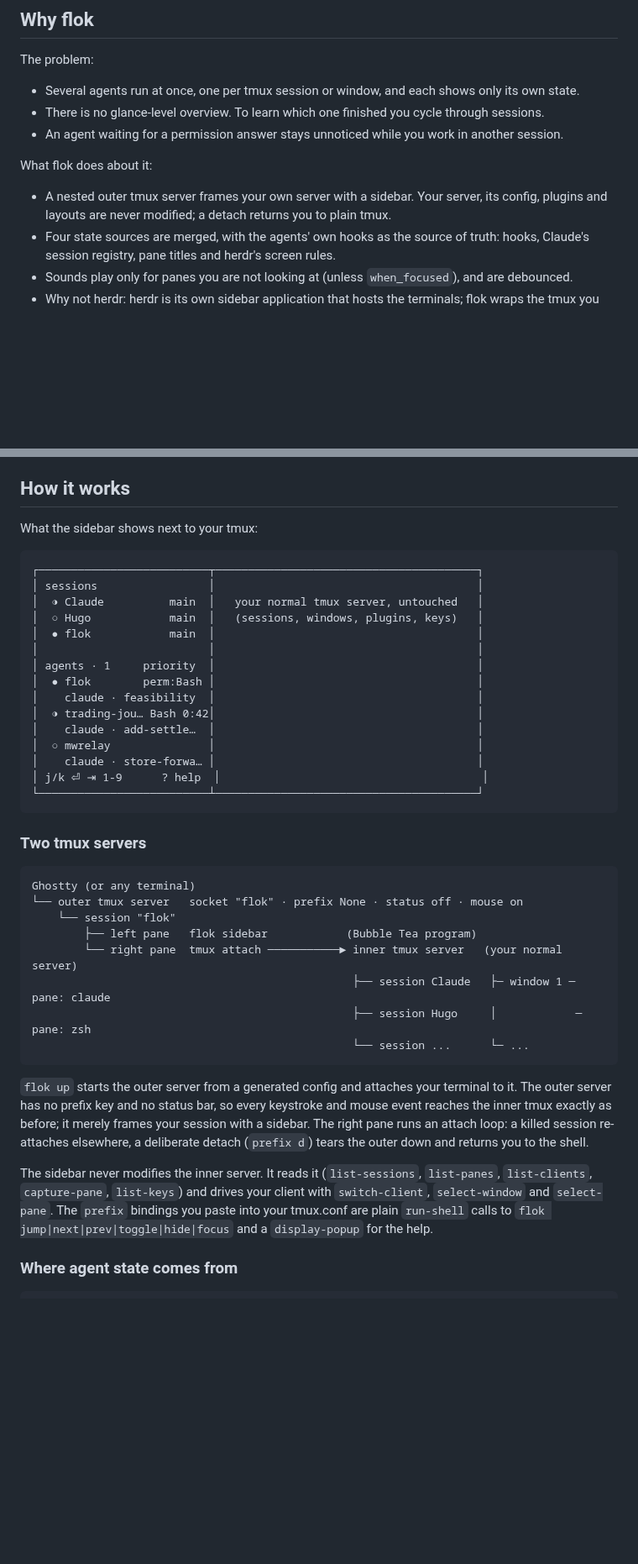
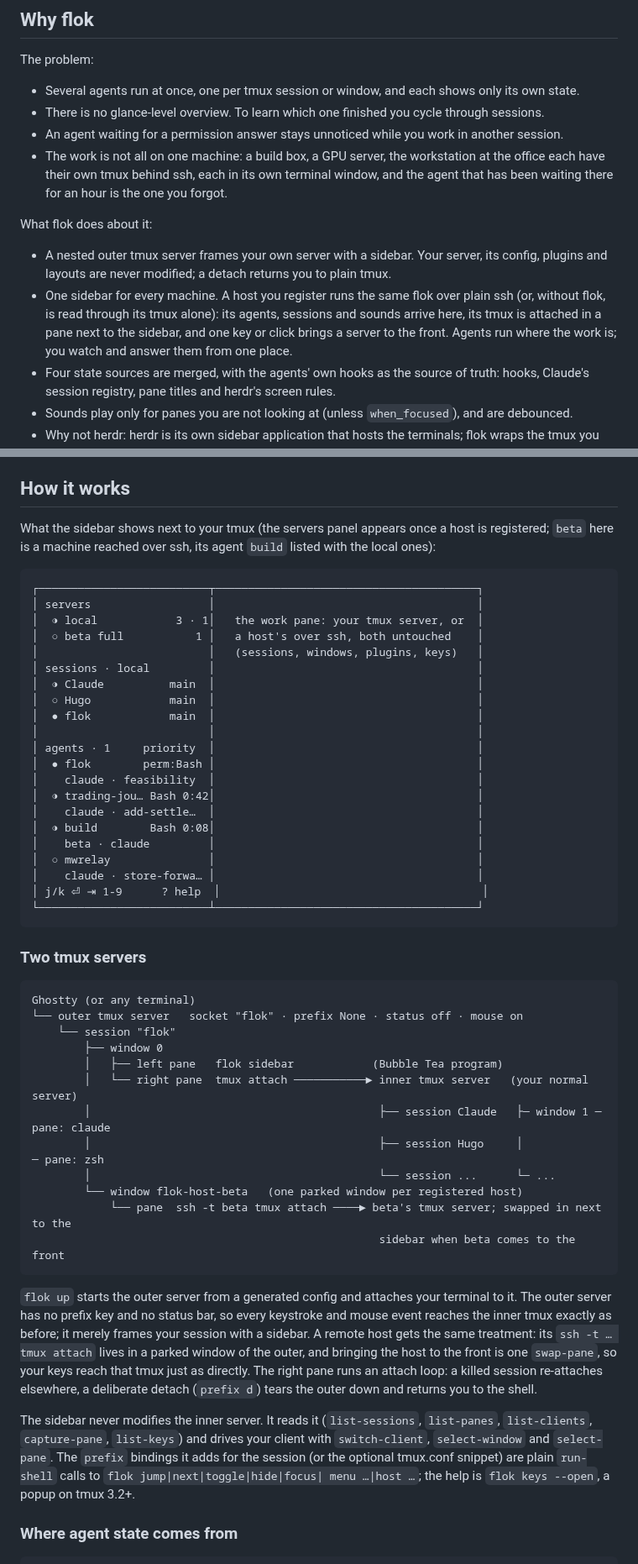
Before and after one commit to w4jnl/flok, a Markdown page: README.md, 2 parts joined by grey strips. Shown at 84% size. Drawn GitHub-style; blank space fills up the shorter version.

````diff
--- a/README.md
+++ b/README.md
@@ -142,11 +144,18 @@ The problem:
 - Several agents run at once, one per tmux session or window, and each shows only its own state.
 - There is no glance-level overview. To learn which one finished you cycle through sessions.
 - An agent waiting for a permission answer stays unnoticed while you work in another session.
+- The work is not all on one machine: a build box, a GPU server, the workstation at the office
+  each have their own tmux behind ssh, each in its own terminal window, and the agent that has
+  been waiting there for an hour is the one you forgot.
 
 What flok does about it:
 
 - A nested outer tmux server frames your own server with a sidebar. Your server, its config,
   plugins and layouts are never modified; a detach returns you to plain tmux.
+- One sidebar for every machine. A host you register runs the same flok over plain ssh (or,
+  without flok, is read through its tmux alone): its agents, sessions and sounds arrive here,
+  its tmux is attached in a pane next to the sidebar, and one key or click brings a server to the
+  front. Agents run where the work is; you watch and answer them from one place.
 - Four state sources are merged, with the agents' own hooks as the source of truth: hooks,
   Claude's session registry, pane titles and herdr's screen rules.
 - Sounds play only for panes you are not looking at (unless `when_focused`), and are debounced.
@@ -215,13 +229,18 @@ release, newest first; the same text is on each GitHub release.
 
 ## How it works
 
-What the sidebar shows next to your tmux:
+What the sidebar shows next to your tmux (the servers panel appears once a host is registered;
+`beta` here is a machine reached over ssh, its agent `build` listed with the local ones):
 
 ```
 ┌──────────────────────────┬────────────────────────────────────────┐
-│ sessions                 │                                        │
-│  ◑ Claude          main  │   your normal tmux server, untouched   │
-│  ○ Hugo            main  │   (sessions, windows, plugins, keys)   │
+│ servers                  │                                        │
+│  ◑ local            3 · 1│   the work pane: your tmux server, or  │
+│  ○ beta full           1 │   a host's over ssh, both untouched    │
+│                          │   (sessions, windows, plugins, keys)   │
+│ sessions · local         │                                        │
+│  ◑ Claude          main  │                                        │
+│  ○ Hugo            main  │                                        │
 │  ● flok            main  │                                        │
 │                          │                                        │
 │ agents · 1     priority  │                                        │
@@ -229,6 +248,8 @@ What the sidebar shows next to your tmux:
 │    claude · feasibility  │                                        │
 │  ◑ trading-jou… Bash 0:42│                                        │
 │    claude · add-settle…  │                                        │
+│  ◑ build        Bash 0:08│                                        │
+│    beta · claude         │                                        │
 │  ○ mwrelay               │                                        │
 │    claude · store-forwa… │                                        │
 │ j/k ⏎ ⇥ 1-9      ? help  │                                        │
@@ -241,23 +262,30 @@ What the sidebar shows next to your tmux:
 Ghostty (or any terminal)
 └── outer tmux server   socket "flok" · prefix None · status off · mouse on
     └── session "flok"
-        ├── left pane   flok sidebar            (Bubble Tea program)
-        └── right pane  tmux attach ───────────► inner tmux server   (your normal server)
-                                                 ├── session Claude   ├─ window 1 ─ pane: claude
-                                                 ├── session Hugo     │            ─ pane: zsh
-                                                 └── session ...      └─ ...
+        ├── window 0
+        │   ├── left pane   flok sidebar            (Bubble Tea program)
+        │   └── right pane  tmux attach ───────────► inner tmux server   (your normal server)
+        │                                            ├── session Claude   ├─ window 1 ─ pane: claude
+        │                                            ├── session Hugo     │            ─ pane: zsh
+        │                                            └── session ...      └─ ...
+        └── window flok-host-beta   (one parked window per registered host)
+            └── pane  ssh -t beta tmux attach ────► beta's tmux server; swapped in next to the
+                                                     sidebar when beta comes to the front
 ```
 
 `flok up` starts the outer server from a generated config and attaches your terminal to it. The
 outer server has no prefix key and no status bar, so every keystroke and mouse event reaches the
-inner tmux exactly as before; it merely frames your session with a sidebar. The right pane runs an
+inner tmux exactly as before; it merely frames your session with a sidebar. A remote host gets
+the same treatment: its `ssh -t … tmux attach` lives in a parked window of the outer, and
+bringing the host to the front is one `swap-pane`, so your keys reach that tmux just as directly. The right pane runs an
 attach loop: a killed session re-attaches elsewhere, a deliberate detach (`prefix d`) tears the
 outer down and returns you to the shell.
 
 The sidebar never modifies the inner server. It reads it (`list-sessions`, `list-panes`,
 `list-clients`, `capture-pane`, `list-keys`) and drives your client with `switch-client`,
-`select-window` and `select-pane`. The `prefix` bindings you paste into your tmux.conf are plain
-`run-shell` calls to `flok jump|next|prev|toggle|hide|focus` and a `display-popup` for the help.
+`select-window` and `select-pane`. The `prefix` bindings it adds for the session (or the
+optional tmux.conf snippet) are plain `run-shell` calls to `flok jump|next|toggle|hide|focus|
+menu …|host …`; the help is `flok keys --open`, a popup on tmux 3.2+.
 
 ### Where agent state comes from
 
````
Also changed, not shown: other parts of README.md (+94 -68 lines), CHANGELOG.md (+4 -0 lines), assets/demo.gif, assets/menubar-stack.png, 4 other files.
